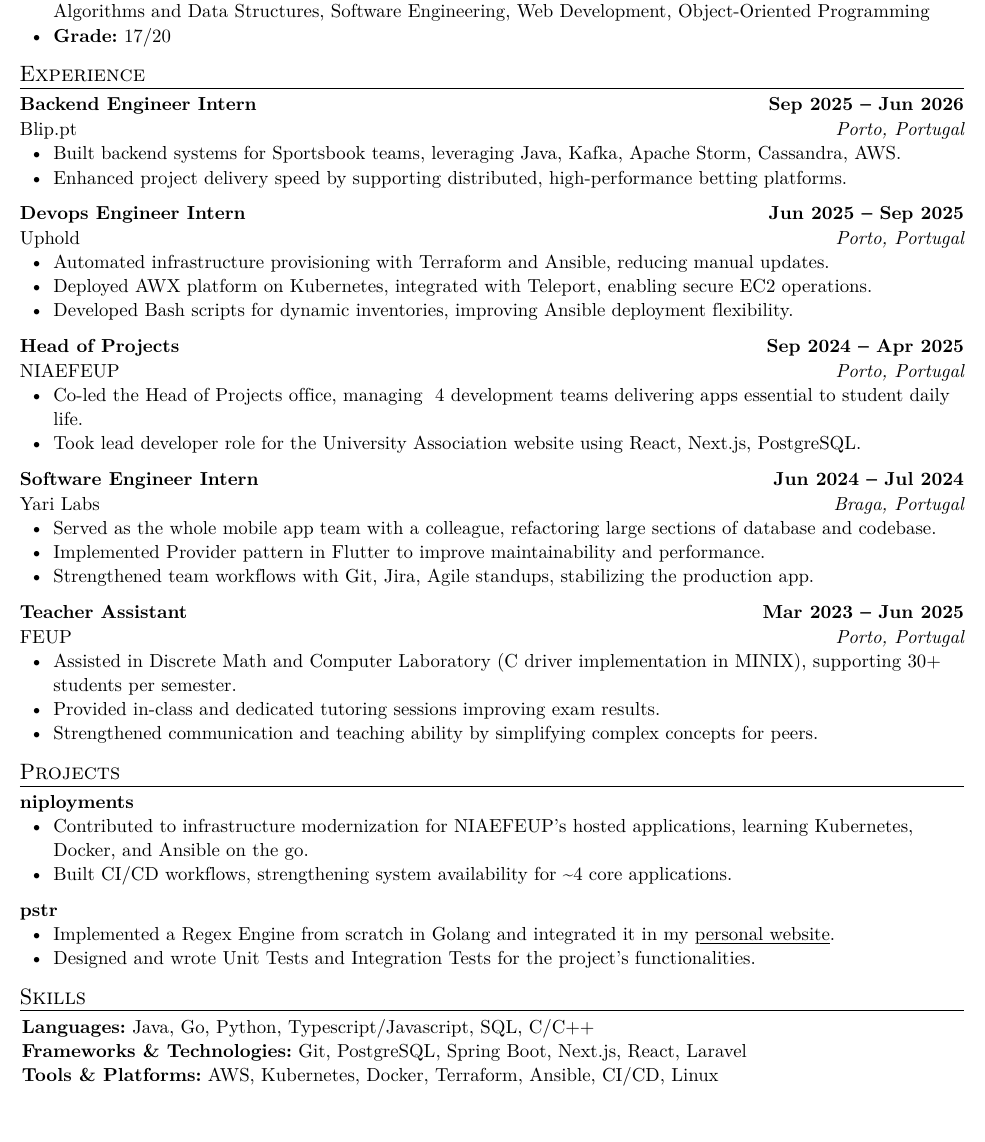
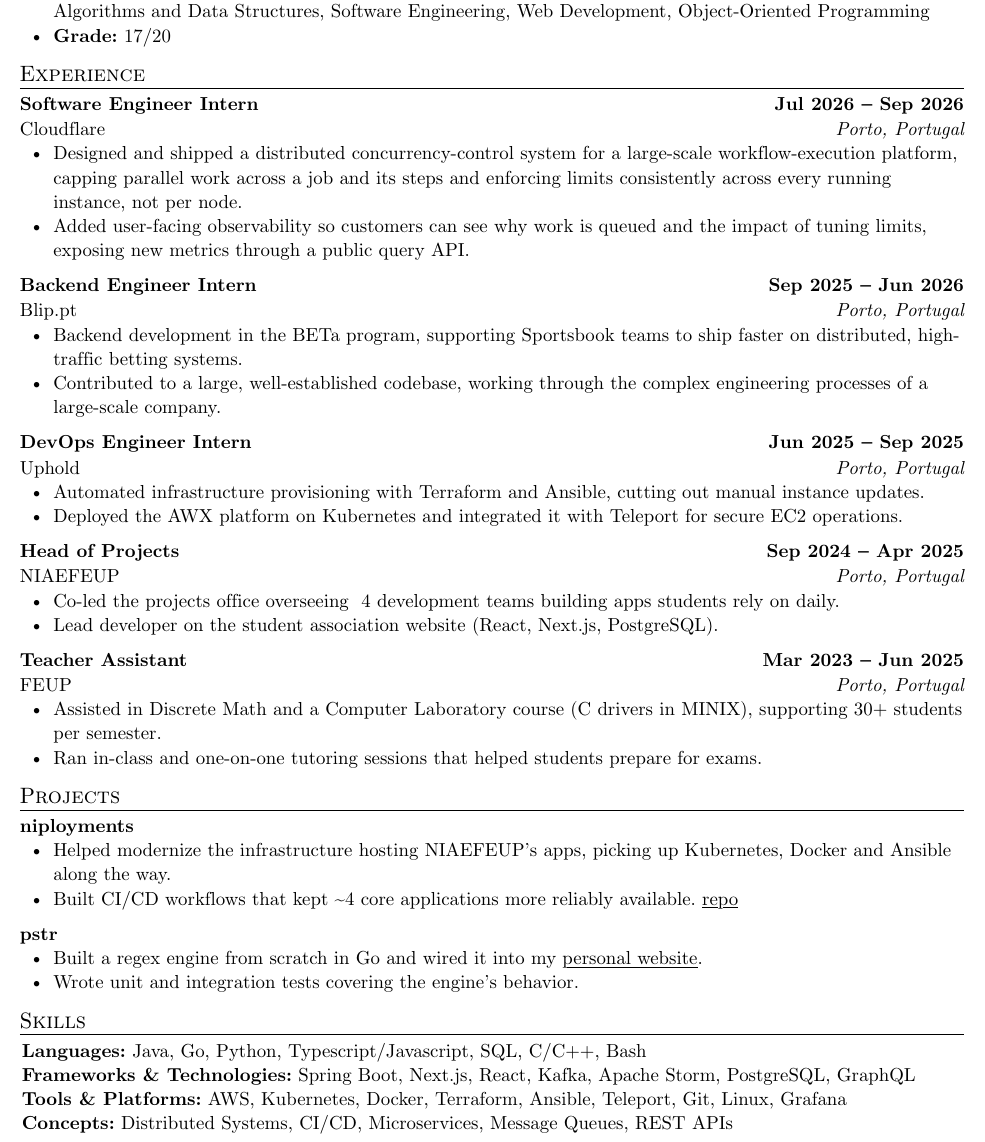
Before and after one commit to rubuy-74/cv, a Typst document (rubem-cv.typ): part of the page, cut so that both start at the same text, the shorter picture padded with empty space. The pictures show the PDF file rubem-cv.pdf that the author committed with the source.

Commit message:
feat: added cloudflare entry

```diff
--- a/rubem-cv.typ
+++ b/rubem-cv.typ
@@ -44,25 +45,34 @@
 
 #custom-title("Experience")[
   #work-heading(
+    "Software Engineer Intern",
+    "Cloudflare",
+    "Porto, Portugal",
+    datetime(year:2026, month:7, day:1),
+    datetime(year:2026, month:9, day:1),
+  )[
+    - Designed and shipped a distributed concurrency-control system for a large-scale workflow-execution platform, capping parallel work across a job and its steps and enforcing limits consistently across every running instance, not per node.
+    - Added user-facing observability so customers can see why work is queued and the impact of tuning limits, exposing new metrics through a public query API.
+  ]
+  #work-heading(
     "Backend Engineer Intern",
     "Blip.pt",
     "Porto, Portugal",
     datetime(year:2025, month:9, day:1),
     datetime(year:2026, month:6, day:1),
   )[
-    - Built backend systems for Sportsbook teams, leveraging Java, Kafka, Apache Storm, Cassandra, AWS.
-    - Enhanced project delivery speed by supporting distributed, high-performance betting platforms.
+    - Backend development in the BETa program, supporting Sportsbook teams to ship faster on distributed, high-traffic betting systems.
+    - Contributed to a large, well-established codebase, working through the complex engineering processes of a large-scale company.
   ]
   #work-heading(
-    "Devops Engineer Intern",
+    "DevOps Engineer Intern",
     "Uphold",
     "Porto, Portugal",
     datetime(year:2025, month:6, day:1),
     datetime(year:2025, month:9, day:1),
   )[
-    - Automated infrastructure provisioning with Terraform and Ansible, reducing manual updates.
-    - Deployed AWX platform on Kubernetes, integrated with Teleport, enabling secure EC2 operations.
-    - Developed Bash scripts for dynamic inventories, improving Ansible deployment flexibility.
+    - Automated infrastructure provisioning with Terraform and Ansible, cutting out manual instance updates.
+    - Deployed the AWX platform on Kubernetes and integrated it with Teleport for secure EC2 operations.
   ]
   #work-heading(
     "Head of Projects",
@@ -71,20 +81,20 @@
     datetime(year:2024, month:9, day:1),
     datetime(year:2025, month:4, day:1),
   )[
-    - Co-led the Head of Projects office, managing ~4 development teams delivering apps essential to student daily life.
-    - Took lead developer role for the University Association website using React, Next.js, PostgreSQL.
+    - Co-led the projects office overseeing ~4 development teams building apps students rely on daily.
+    - Lead developer on the student association website (React, Next.js, PostgreSQL).
   ]
-  #work-heading(
-    "Software Engineer Intern",
-    "Yari Labs",
-    "Braga, Portugal",
-    datetime(year:2024, month:6, day:1),
-    datetime(year:2024, month:7, day:1),
-  )[
-    - Served as the whole mobile app team with a colleague, refactoring large sections of database and codebase.
-    - Implemented Provider pattern in Flutter to improve maintainability and performance.
-    - Strengthened team workflows with Git, Jira, Agile standups, stabilizing the production app.
-  ]
+  // #work-heading(
+  //   "Software Engineer Intern",
+  //   "Yari Labs",
+  //   "Braga, Portugal",
+  //   datetime(year:2024, month:6, day:1),
+  //   datetime(year:2024, month:7, day:1),
+  // )[
+  //   - Served as the whole mobile app team with a colleague, refactoring large sections of database and codebase.
+  //   - Implemented Provider pattern in Flutter to improve maintainability and performance.
+  //   - Strengthened team workflows with Git, Jira, Agile standups, stabilizing the production app.
+  // ]
   #work-heading(
     "Teacher Assistant",
     "FEUP",
@@ -92,9 +102,8 @@
     datetime(year:2023, month:3, day:1),
     datetime(year:2025, month:6, day:1),
   )[
-    - Assisted in Discrete Math and Computer Laboratory (C driver implementation in MINIX), supporting 30+ students per semester.
-    - Provided in-class and dedicated tutoring sessions improving exam results.
-    - Strengthened communication and teaching ability by simplifying complex concepts for peers.
+    - Assisted in Discrete Math and a Computer Laboratory course (C drivers in MINIX), supporting 30+ students per semester.
+    - Ran in-class and one-on-one tutoring sessions that helped students prepare for exams.
   ]
 ]
 
@@ -103,21 +112,22 @@
   #project-heading(
     "niployments",
   )[
-    - Contributed to infrastructure modernization for NIAEFEUP’s hosted applications, learning Kubernetes, Docker, and Ansible on the go.
-    - Built CI/CD workflows, strengthening system availability for \~4 core applications.
+    - Helped modernize the infrastructure hosting NIAEFEUP's apps, picking up Kubernetes, Docker and Ansible along the way.
+    - Built CI/CD workflows that kept \~4 core applications more reliably available. #link("https://github.com/NIAEFEUP/niployments")[repo]
   ]
   #project-heading(
     "pstr",
   )[
-    - Implemented a Regex Engine from scratch in Golang and integrated it in my #link("https://rubuy.me/playground/pstr")[personal website].
-    - Designed and wrote Unit Tests and Integration Tests for the project's functionalities.
+    - Built a regex engine from scratch in Go and wired it into my #link("https://rubuy.me/playground/pstr")[personal website].
+    - Wrote unit and integration tests covering the engine's behavior.
   ]
 ]
 
 #custom-title("Skills")[
   #skills()[
-    - *Languages:* Java, Go, Python, Typescript/Javascript, SQL, C/C++
-    - *Frameworks & Technologies:* Git, PostgreSQL, Spring Boot, Next.js, React, Laravel
-    - *Tools & Platforms:*  AWS, Kubernetes, Docker, Terraform, Ansible, CI/CD, Linux
+    - *Languages:* Java, Go, Python, Typescript/Javascript, SQL, C/C++, Bash
+    - *Frameworks & Technologies:* Spring Boot, Next.js, React, Kafka, Apache Storm, PostgreSQL, GraphQL
+    - *Tools & Platforms:* AWS, Kubernetes, Docker, Terraform, Ansible, Teleport, Git, Linux, Grafana
+    - *Concepts:* Distributed Systems, CI/CD, Microservices, Message Queues, REST APIs
   ]
 ]
```
Also changed, not shown: rubem-cv.pdf, rubem-cv.typ (1 more changed lines).
